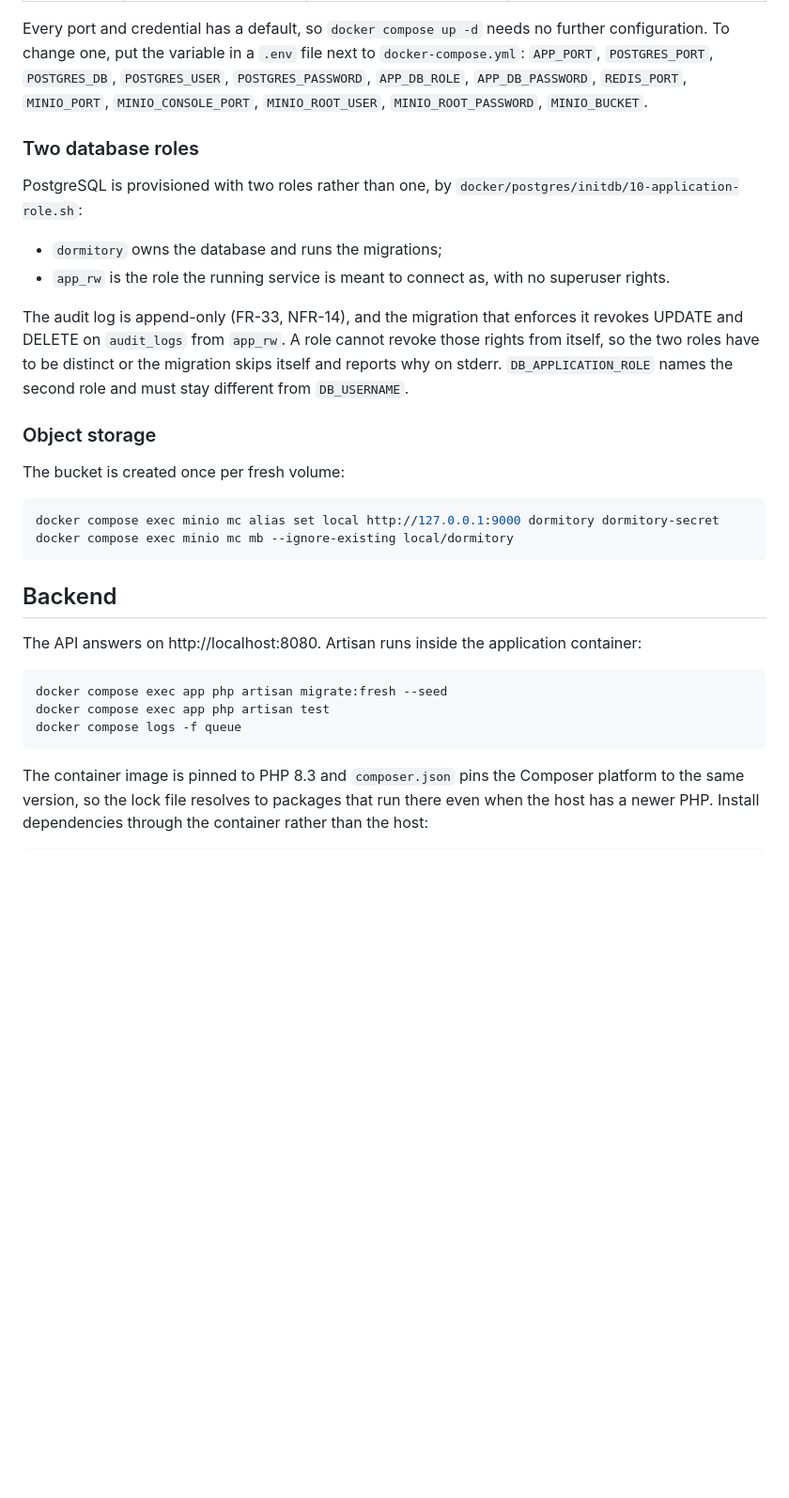
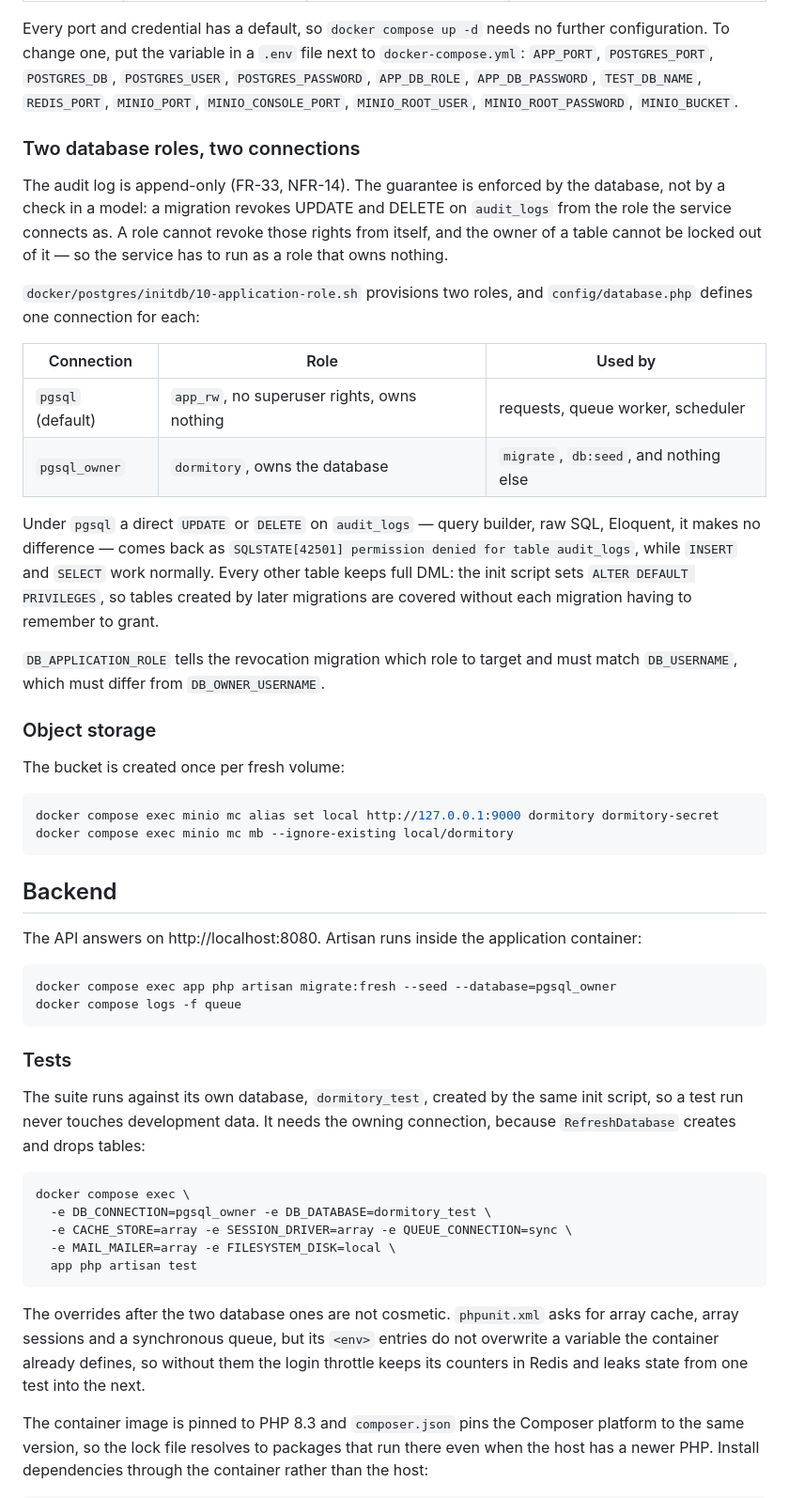
Before and after one commit to yyahya-2000/DormHub, a Markdown page: README.md, the part around one of its changes. Shown at 94% size. Drawn GitHub-style; blank space fills up the shorter version.

Commit message:
Document the two database roles and the test run

````diff
--- a/README.md
+++ b/README.md
@@ -39,21 +43,32 @@ Compose starts seven services:
 Every port and credential has a default, so `docker compose up -d` needs no further configuration.
 To change one, put the variable in a `.env` file next to `docker-compose.yml`: `APP_PORT`,
 `POSTGRES_PORT`, `POSTGRES_DB`, `POSTGRES_USER`, `POSTGRES_PASSWORD`, `APP_DB_ROLE`,
-`APP_DB_PASSWORD`, `REDIS_PORT`, `MINIO_PORT`, `MINIO_CONSOLE_PORT`, `MINIO_ROOT_USER`,
-`MINIO_ROOT_PASSWORD`, `MINIO_BUCKET`.
+`APP_DB_PASSWORD`, `TEST_DB_NAME`, `REDIS_PORT`, `MINIO_PORT`, `MINIO_CONSOLE_PORT`,
+`MINIO_ROOT_USER`, `MINIO_ROOT_PASSWORD`, `MINIO_BUCKET`.
 
-### Two database roles
+### Two database roles, two connections
 
-PostgreSQL is provisioned with two roles rather than one, by
-`docker/postgres/initdb/10-application-role.sh`:
+The audit log is append-only (FR-33, NFR-14). The guarantee is enforced by the database, not by a
+check in a model: a migration revokes UPDATE and DELETE on `audit_logs` from the role the service
+connects as. A role cannot revoke those rights from itself, and the owner of a table cannot be locked
+out of it — so the service has to run as a role that owns nothing.
 
-- `dormitory` owns the database and runs the migrations;
-- `app_rw` is the role the running service is meant to connect as, with no superuser rights.
+`docker/postgres/initdb/10-application-role.sh` provisions two roles, and `config/database.php`
+defines one connection for each:
 
-The audit log is append-only (FR-33, NFR-14), and the migration that enforces it revokes UPDATE and
-DELETE on `audit_logs` from `app_rw`. A role cannot revoke those rights from itself, so the two roles
-have to be distinct or the migration skips itself and reports why on stderr. `DB_APPLICATION_ROLE`
-names the second role and must stay different from `DB_USERNAME`.
+| Connection | Role | Used by |
+|---|---|---|
+| `pgsql` (default) | `app_rw`, no superuser rights, owns nothing | requests, queue worker, scheduler |
+| `pgsql_owner` | `dormitory`, owns the database | `migrate`, `db:seed`, and nothing else |
+
+Under `pgsql` a direct `UPDATE` or `DELETE` on `audit_logs` — query builder, raw SQL, Eloquent, it
+makes no difference — comes back as `SQLSTATE[42501] permission denied for table audit_logs`, while
+`INSERT` and `SELECT` work normally. Every other table keeps full DML: the init script sets
+`ALTER DEFAULT PRIVILEGES`, so tables created by later migrations are covered without each migration
+having to remember to grant.
+
+`DB_APPLICATION_ROLE` tells the revocation migration which role to target and must match
+`DB_USERNAME`, which must differ from `DB_OWNER_USERNAME`.
 
 ### Object storage
 
@@ -69,10 +84,28 @@ docker compose exec minio mc mb --ignore-existing local/dormitory
 The API answers on http://localhost:8080. Artisan runs inside the application container:
 
 ```sh
-docker compose exec app php artisan migrate:fresh --seed
-docker compose exec app php artisan test
+docker compose exec app php artisan migrate:fresh --seed --database=pgsql_owner
 docker compose logs -f queue
 ```
+
+### Tests
+
+The suite runs against its own database, `dormitory_test`, created by the same init script, so a test
+run never touches development data. It needs the owning connection, because `RefreshDatabase` creates
+and drops tables:
+
+```sh
+docker compose exec \
+  -e DB_CONNECTION=pgsql_owner -e DB_DATABASE=dormitory_test \
+  -e CACHE_STORE=array -e SESSION_DRIVER=array -e QUEUE_CONNECTION=sync \
+  -e MAIL_MAILER=array -e FILESYSTEM_DISK=local \
+  app php artisan test
+```
+
+The overrides after the two database ones are not cosmetic. `phpunit.xml` asks for array cache,
+array sessions and a synchronous queue, but its `<env>` entries do not overwrite a variable the
+container already defines, so without them the login throttle keeps its counters in Redis and leaks
+state from one test into the next.
 
 The container image is pinned to PHP 8.3 and `composer.json` pins the Composer platform to the same
 version, so the lock file resolves to packages that run there even when the host has a newer PHP.
````
Also changed, not shown: other parts of README.md (+5 -1 lines).
